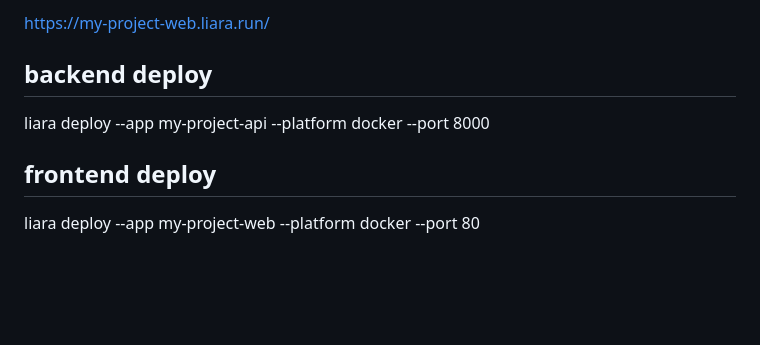
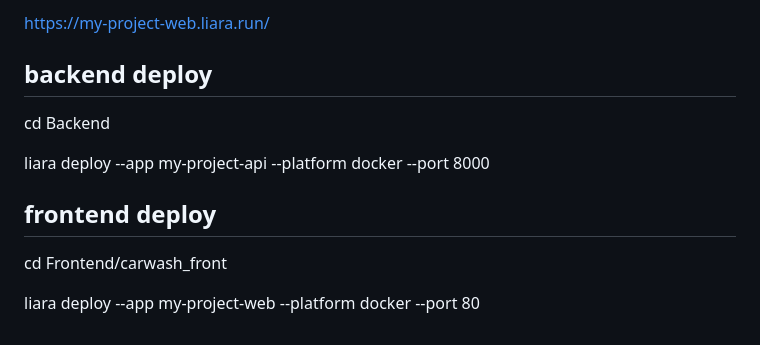
Before and after one commit to SamanEsmaeili3/smart_carwash_service_system, a Markdown page: README.md, the part around the change. Rendered like a GitHub page; blank space fills up the shorter version.

Commit message:
added guide for deploy

```diff
--- a/README.md
+++ b/README.md
@@ -116,9 +116,13 @@ https://my-project-web.liara.run/
 
 
 ## backend deploy
+cd Backend
+
 liara deploy --app my-project-api --platform docker --port 8000
 
 
 
 ## frontend deploy
+cd Frontend/carwash_front
+
 liara deploy --app my-project-web --platform docker --port 80
```
